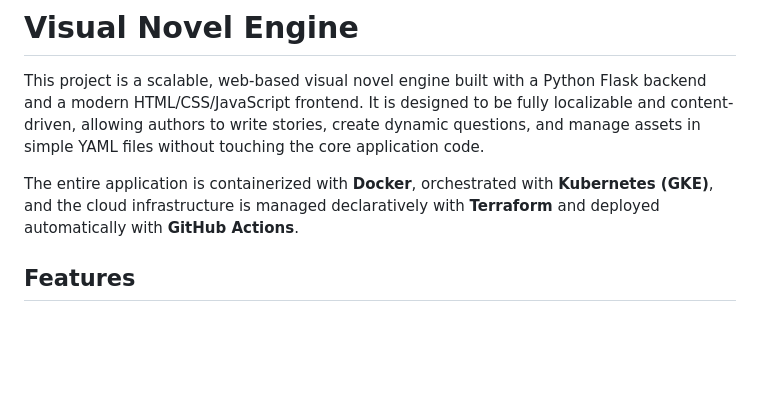
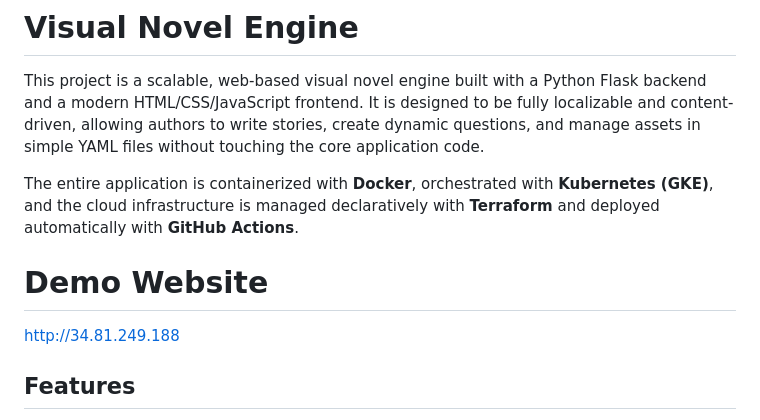
Before and after one commit to lucasjinhong/vn-prototype, a Markdown page: README.md, the part around one of its changes. GitHub-like rendering; blank space fills up the shorter version.

Commit message:
Add Demo Website

```diff
--- a/README.md
+++ b/README.md
@@ -3,6 +3,10 @@
 This project is a scalable, web-based visual novel engine built with a Python Flask backend and a modern HTML/CSS/JavaScript frontend. It is designed to be fully localizable and content-driven, allowing authors to write stories, create dynamic questions, and manage assets in simple YAML files without touching the core application code.
 
 The entire application is containerized with **Docker**, orchestrated with **Kubernetes (GKE)**, and the cloud infrastructure is managed declaratively with **Terraform** and deployed automatically with **GitHub Actions**.
+
+# Demo Website
+
+http://34.81.249.188
 
 ## Features
 
```
Also changed, not shown: other parts of README.md (+1 -0 lines).
